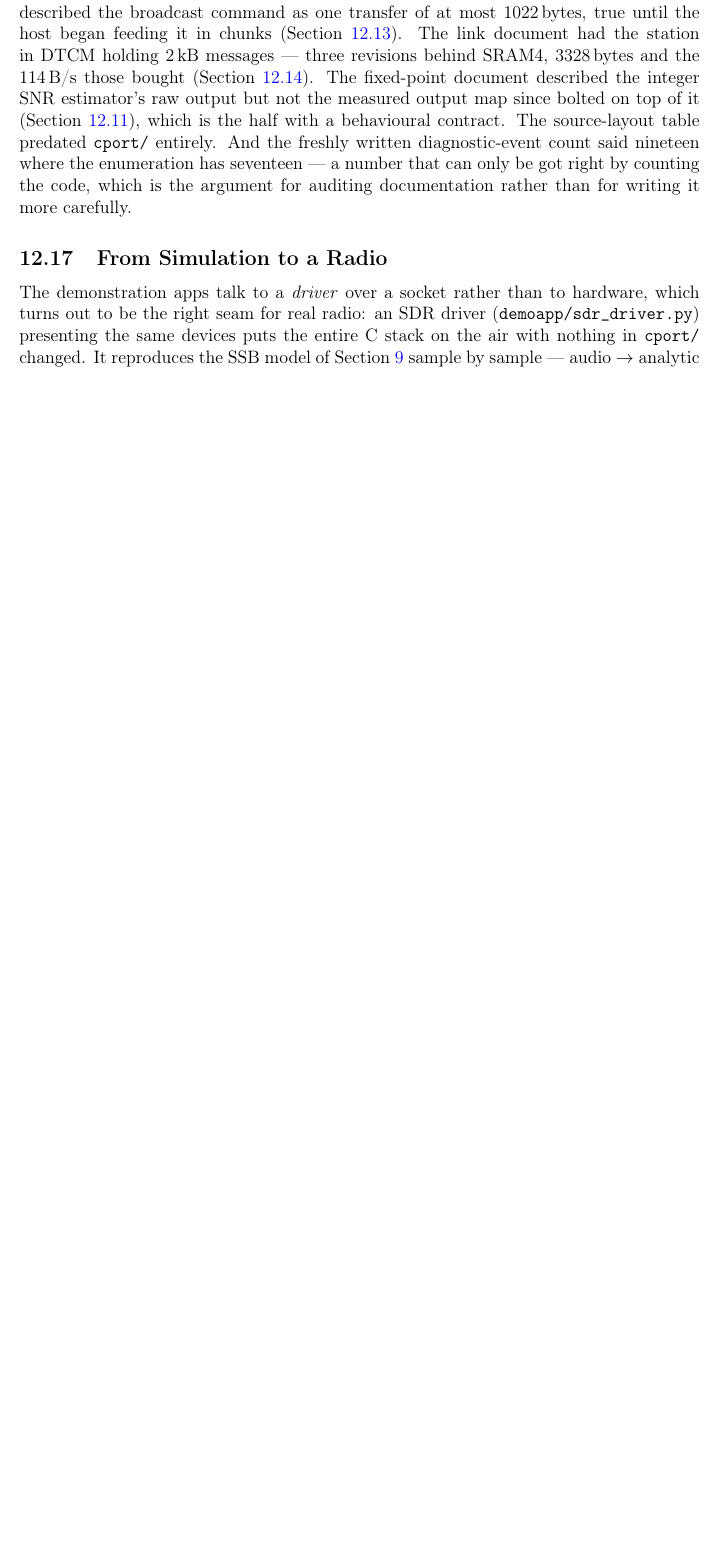
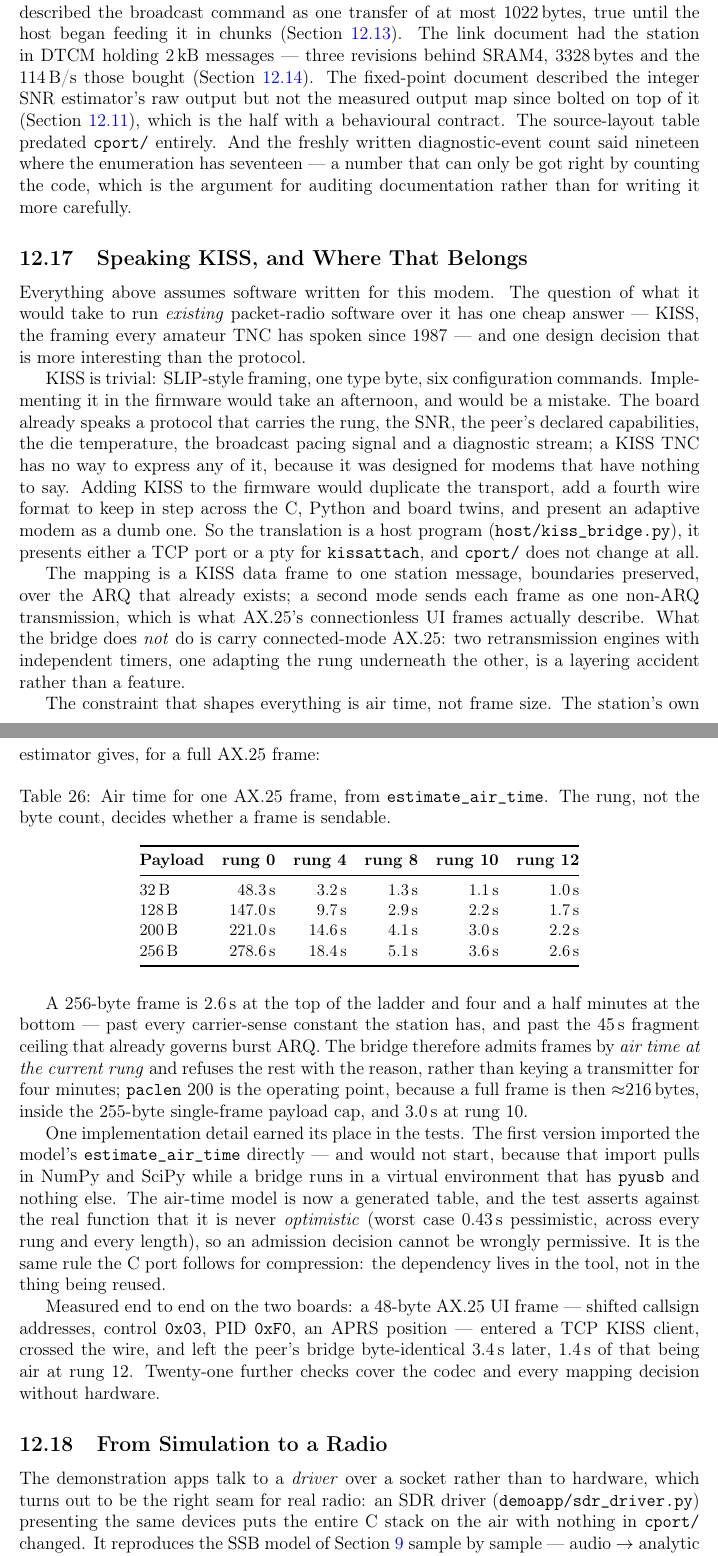
Before and after one commit to phoenix367/ham_ofdm_transceiver, a LaTeX paper (technical-report/report.tex, which reads technical-report/sections/12b-c-implementation.tex): part of page 102 of 118 before the commit and two parts of pages 102 and 103 of 119 after it, the two joined at a grey line, cut so that both start at the same text, the shorter picture padded with empty space. Compiled offline with pdfLaTeX.

Commit message:
report: speaking KISS, and where that belongs (12.17)
The bridge, written up for the decision rather than the protocol. KISS
itself is an afternoon's work; the interesting part is that it belongs
on the host, because the board speaks a protocol carrying rung, SNR,
capabilities, temperature and pacing that a TNC designed for silent
modems cannot express -- firmware KISS would duplicate the transport,
add a fourth wire format to keep in step, and present an adaptive modem
as a dumb one.

Carries the air-time table (Table 26) that makes paclen a rung
question: 256 bytes is 2.6 s at rung 12 and 278.6 s at rung 0, past
every carrier-sense constant the station has, so the bridge admits
frames by air time and paclen 200 is the operating point. Records why
connected-mode AX.25 is refused, and the dependency lesson the tests
caught -- importing the model dragged NumPy into a pyusb-only venv, so
the air-time model is a generated table asserted never to be
optimistic.

Ends on the measurement: a 48-byte AX.25 UI frame across both boards,
byte-identical in 3.4 s, 1.4 s of it air at rung 12.

119 pages, references resolve, committed PDF refreshed.

Co-Authored-By: Claude Fable 5 <noreply@anthropic.com>
Claude-Session: https://claude.ai/code/session_01HET6UwJvMYV88H2PUsQ3UV

```diff
--- a/technical-report/sections/12b-c-implementation.tex
+++ b/technical-report/sections/12b-c-implementation.tex
@@ -2231,6 +2231,86 @@ count said nineteen where the enumeration has seventeen --- a number
 that can only be got right by counting the code, which is the argument
 for auditing documentation rather than for writing it more carefully.
 
+\subsection{Speaking KISS, and Where That Belongs}
+\label{sec:cport_kiss}
+
+Everything above assumes software written for this modem.  The question
+of what it would take to run \emph{existing} packet-radio software over
+it has one cheap answer --- KISS, the framing every amateur TNC has
+spoken since 1987 --- and one design decision that is more interesting
+than the protocol.
+
+KISS is trivial: SLIP-style framing, one type byte, six configuration
+commands.  Implementing it in the firmware would take an afternoon, and
+would be a mistake.  The board already speaks a protocol that carries
+the rung, the SNR, the peer's declared capabilities, the die
+temperature, the broadcast pacing signal and a diagnostic stream; a
+KISS TNC has no way to express any of it, because it was designed for
+modems that have nothing to say.  Adding KISS to the firmware would
+duplicate the transport, add a fourth wire format to keep in step
+across the C, Python and board twins, and present an adaptive modem as
+a dumb one.  So the translation is a host program
+(\texttt{host/kiss\_bridge.py}), it presents either a TCP port or a pty
+for \texttt{kissattach}, and \texttt{cport/} does not change at all.
+
+The mapping is a KISS data frame to one station message, boundaries
+preserved, over the ARQ that already exists; a second mode sends each
+frame as one non-ARQ transmission, which is what AX.25's connectionless
+UI frames actually describe.  What the bridge does \emph{not} do is
+carry connected-mode AX.25: two retransmission engines with independent
+timers, one adapting the rung underneath the other, is a layering
+accident rather than a feature.
+
+The constraint that shapes everything is air time, not frame size.  The
+station's own estimator gives, for a full AX.25 frame:
+
+\begin{table}[H]
+    \centering
+    \caption{Air time for one AX.25 frame, from
+             \texttt{estimate\_air\_time}.  The rung, not the byte
+             count, decides whether a frame is sendable.}
+    \label{tab:kiss_air}
+    \small
+    \begin{tabular}{@{}lrrrrr@{}}
+    \toprule
+    \textbf{Payload} & \textbf{rung 0} & \textbf{rung 4} &
+    \textbf{rung 8} & \textbf{rung 10} & \textbf{rung 12} \\
+    \midrule
+    32\,B  & 48.3\,s  & 3.2\,s  & 1.3\,s & 1.1\,s & 1.0\,s \\
+    128\,B & 147.0\,s & 9.7\,s  & 2.9\,s & 2.2\,s & 1.7\,s \\
+    200\,B & 221.0\,s & 14.6\,s & 4.1\,s & 3.0\,s & 2.2\,s \\
+    256\,B & 278.6\,s & 18.4\,s & 5.1\,s & 3.6\,s & 2.6\,s \\
+    \bottomrule
+    \end{tabular}
+\end{table}
+
+A 256-byte frame is 2.6\,s at the top of the ladder and four and a half
+minutes at the bottom --- past every carrier-sense constant the station
+has, and past the 45\,s fragment ceiling that already governs burst
+ARQ.  The bridge therefore admits frames by \emph{air time at the
+current rung} and refuses the rest with the reason, rather than keying
+a transmitter for four minutes; \texttt{paclen}~200 is the operating
+point, because a full frame is then $\approx$216\,bytes, inside the
+255-byte single-frame payload cap, and 3.0\,s at rung~10.
+
+One implementation detail earned its place in the tests.  The first
+version imported the model's \texttt{estimate\_air\_time} directly ---
+and would not start, because that import pulls in NumPy and SciPy while
+a bridge runs in a virtual environment that has \texttt{pyusb} and
+nothing else.  The air-time model is now a generated table, and the
+test asserts against the real function that it is never
+\emph{optimistic} (worst case 0.43\,s pessimistic, across every rung
+and every length), so an admission decision cannot be wrongly
+permissive.  It is the same rule the C port follows for compression:
+the dependency lives in the tool, not in the thing being reused.
+
+Measured end to end on the two boards: a 48-byte AX.25 UI frame ---
+shifted callsign addresses, control \texttt{0x03}, PID \texttt{0xF0},
+an APRS position --- entered a TCP KISS client, crossed the wire, and
+left the peer's bridge byte-identical 3.4\,s later, 1.4\,s of that
+being air at rung~12.  Twenty-one further checks cover the codec and
+every mapping decision without hardware.
+
 \subsection{From Simulation to a Radio}
 \label{sec:cport_sdr}
 
```
Also changed, not shown: 1 other file.
